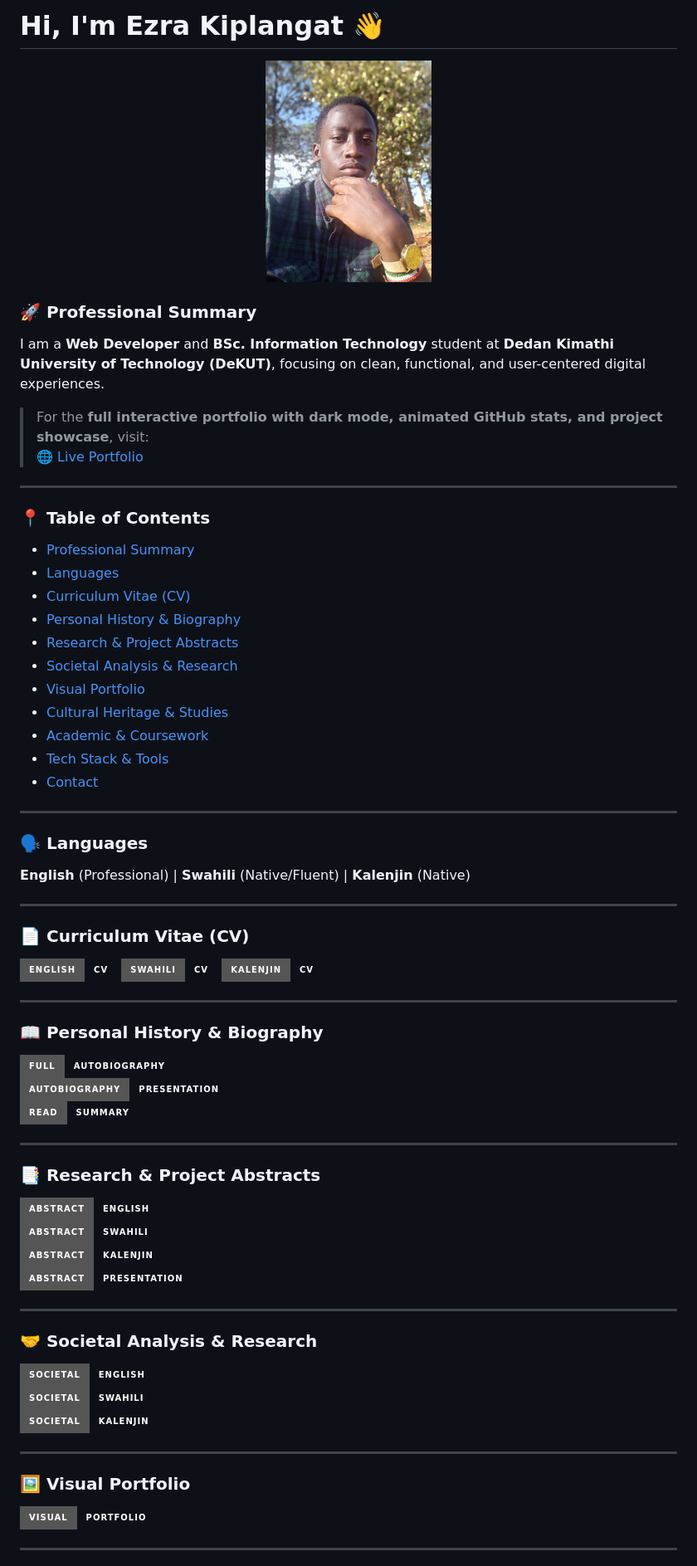
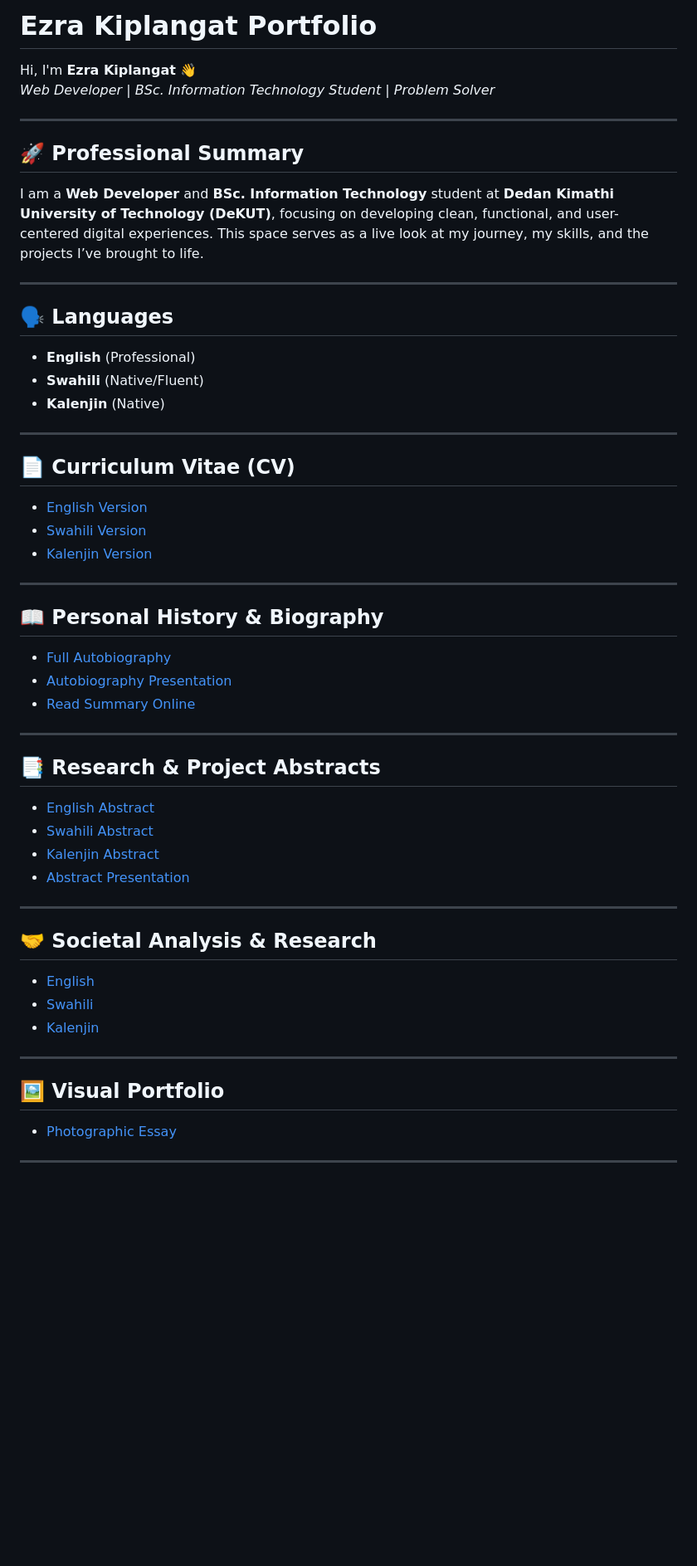
Before and after one commit to ezrahkirui/ezra-kiplangat, a Markdown page: README.md, the part around one of its changes. Shown at 83% size. GitHub-like rendering; badges without logos; blank space fills up the shorter version.

```diff
--- a/README.md
+++ b/README.md
@@ -1,68 +1,53 @@
-# Hi, I'm Ezra Kiplangat 👋
+# Ezra Kiplangat Portfolio
 
-<p align="center">
-  <img src="baner.jpg" width="200" style="border-radius: 50%;" alt="Ezra Kiplangat Portfolio Banner">
-</p>
-
-### 🚀 Professional Summary
-I am a **Web Developer** and **BSc. Information Technology** student at **Dedan Kimathi University of Technology (DeKUT)**, focusing on clean, functional, and user-centered digital experiences.
-
-> For the **full interactive portfolio with dark mode, animated GitHub stats, and project showcase**, visit:
-> [🌐 Live Portfolio](https://ezrahkirui.github.io/ezra-kiplangat/)
+Hi, I'm **Ezra Kiplangat** 👋
+*Web Developer | BSc. Information Technology Student | Problem Solver*
 
 ---
 
-### 📍 Table of Contents
-* [Professional Summary](#-professional-summary)
-* [Languages](#-languages)
-* [Curriculum Vitae (CV)](#-curriculum-vitae-cv)
-* [Personal History & Biography](#-personal-history--biography)
-* [Research & Project Abstracts](#-research--project-abstracts)
-* [Societal Analysis & Research](#-societal-analysis--research)
-* [Visual Portfolio](#-visual-portfolio)
-* [Cultural Heritage & Studies](#-cultural-heritage--studies)
-* [Academic & Coursework](#-academic--coursework)
-* [Tech Stack & Tools](#-tech-stack--tools)
-* [Contact](#-lets-connect)
+## 🚀 Professional Summary
+I am a **Web Developer** and **BSc. Information Technology** student at **Dedan Kimathi University of Technology (DeKUT)**, focusing on developing clean, functional, and user-centered digital experiences. This space serves as a live look at my journey, my skills, and the projects I’ve brought to life.
 
 ---
 
-### 🗣️ Languages
-**English** (Professional) | **Swahili** (Native/Fluent) | **Kalenjin** (Native)
+## 🗣️ Languages
+- **English** (Professional)
+- **Swahili** (Native/Fluent)
+- **Kalenjin** (Native)
 
 ---
 
-### 📄 Curriculum Vitae (CV)
-[![English CV](https://img.shields.io/badge/English-CV-dark?style=for-the-badge)](./RESUME%20English.pdf)
-[![Swahili CV](https://img.shields.io/badge/Swahili-CV-dark?style=for-the-badge)](./RESUME%20Swahili.pdf)
-[![Kalenjin CV](https://img.shields.io/badge/Kalenjin-CV-dark?style=for-the-badge)](./RESUME%20kalenjin.pdf)
+## 📄 Curriculum Vitae (CV)
+- [English Version](RESUME%20English.pdf)
+- [Swahili Version](RESUME%20Swahili.pdf)
+- [Kalenjin Version](RESUME%20kalenjin.pdf)
 
 ---
 
-### 📖 Personal History & Biography
-[![Full Autobiography](https://img.shields.io/badge/Full-Autobiography-dark?style=for-the-badge)](./AUTOBIOGRAPHY%20OF%20EZRA%20KIPLANGAT.pdf)
-[![Autobiography Presentation](https://img.shields.io/badge/Autobiography-Presentation-dark?style=for-the-badge)](./AUTOBIOGRAPHY_PRESENTATION.pdf)
-[![Summary Online](https://img.shields.io/badge/Read-Summary-dark?style=for-the-badge)](./autobiography.md)
+## 📖 Personal History & Biography
+- [Full Autobiography](AUTOBIOGRAPHY%20OF%20EZRA%20KIPLANGAT.pdf)
+- [Autobiography Presentation](AUTOBIOGRAPHY_PRESENTATION.pdf)
+- [Read Summary Online](autobiography.md)
 
 ---
 
-### 📑 Research & Project Abstracts
-[![English Abstract](https://img.shields.io/badge/Abstract-English-dark?style=for-the-badge)](./ABSTRACT%20english.pdf)
-[![Swahili Abstract](https://img.shields.io/badge/Abstract-Swahili-dark?style=for-the-badge)](./ABSTRACT%20swahili.pdf)
-[![Kalenjin Abstract](https://img.shields.io/badge/Abstract-Kalenjin-dark?style=for-the-badge)](./ABSTRACT%20kalenjin.pdf)
-[![Abstract Presentation](https://img.shields.io/badge/Abstract-Presentation-dark?style=for-the-badge)](./ABSTRACT%20PRESENTATION.pdf)
+## 📑 Research & Project Abstracts
+- [English Abstract](ABSTRACT%20english.pdf)
+- [Swahili Abstract](ABSTRACT%20swahili.pdf)
+- [Kalenjin Abstract](ABSTRACT%20kalenjin.pdf)
+- [Abstract Presentation](ABSTRACT%20PRESENTATION.pdf)
 
 ---
 
-### 🤝 Societal Analysis & Research
-[![Societal Challenges English](https://img.shields.io/badge/Societal-English-dark?style=for-the-badge)](./Societal%20Challenges%20english.pdf)
-[![Societal Challenges Swahili](https://img.shields.io/badge/Societal-Swahili-dark?style=for-the-badge)](./Societal%20Challenges%20swahili.pdf)
-[![Societal Challenges Kalenjin](https://img.shields.io/badge/Societal-Kalenjin-dark?style=for-the-badge)](./Societal%20Challenges%20kalenjin.pdf)
+## 🤝 Societal Analysis & Research
+- [English](Societal%20Challenges%20english.pdf)
+- [Swahili](Societal%20Challenges%20swahili.pdf)
+- [Kalenjin](Societal%20Challenges%20kalenjin.pdf)
 
 ---
 
-### 🖼️ Visual Portfolio
-[![Photographic Essay](https://img.shields.io/badge/Visual-Portfolio-dark?style=for-the-badge)](./PHOTOGRAPHIC%20ESSAY.pdf)
+## 🖼️ Visual Portfolio
+- [Photographic Essay](PHOTOGRAPHIC%20ESSAY.pdf)
 
 ---
 
```
Also changed, not shown: other parts of README.md (+28 -29 lines).
